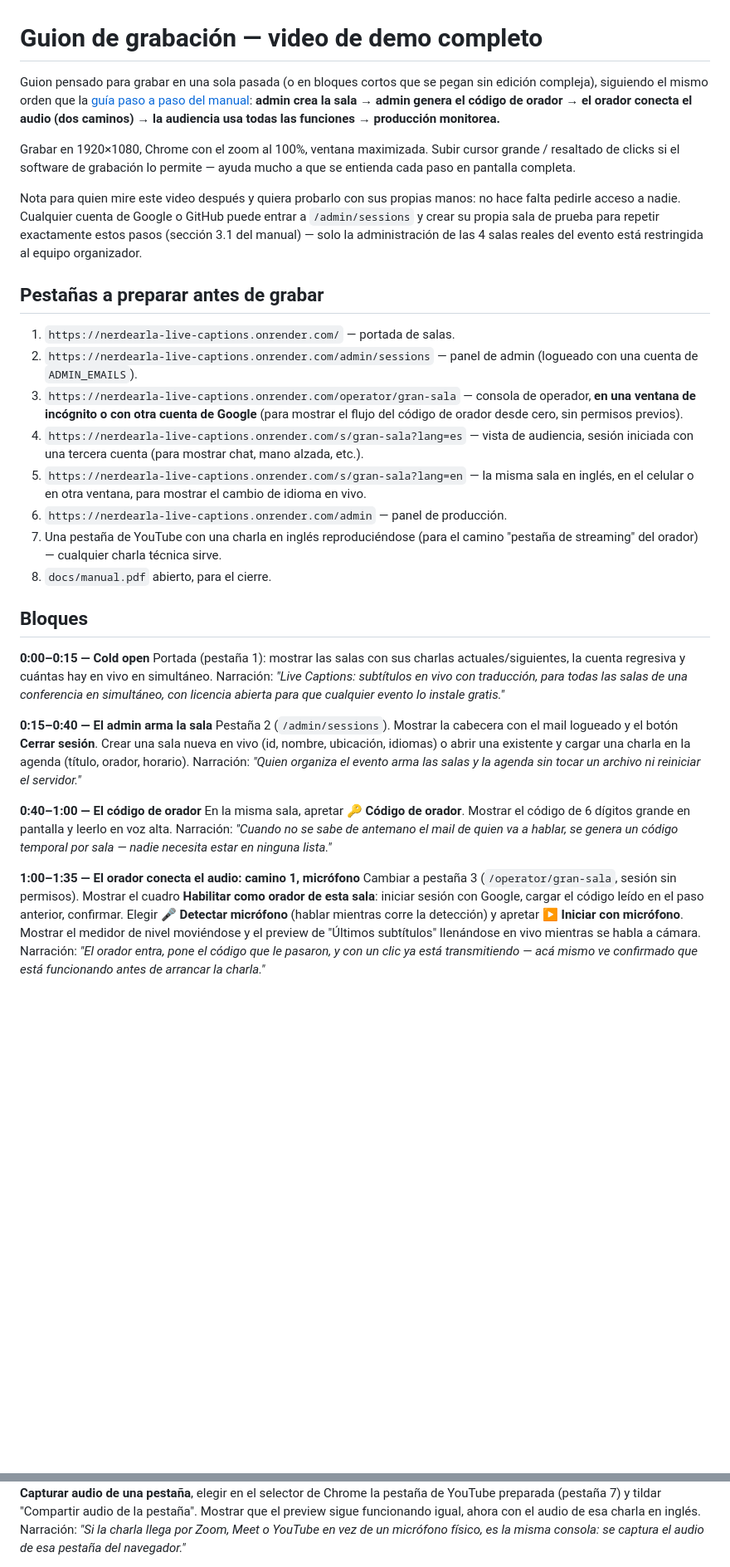
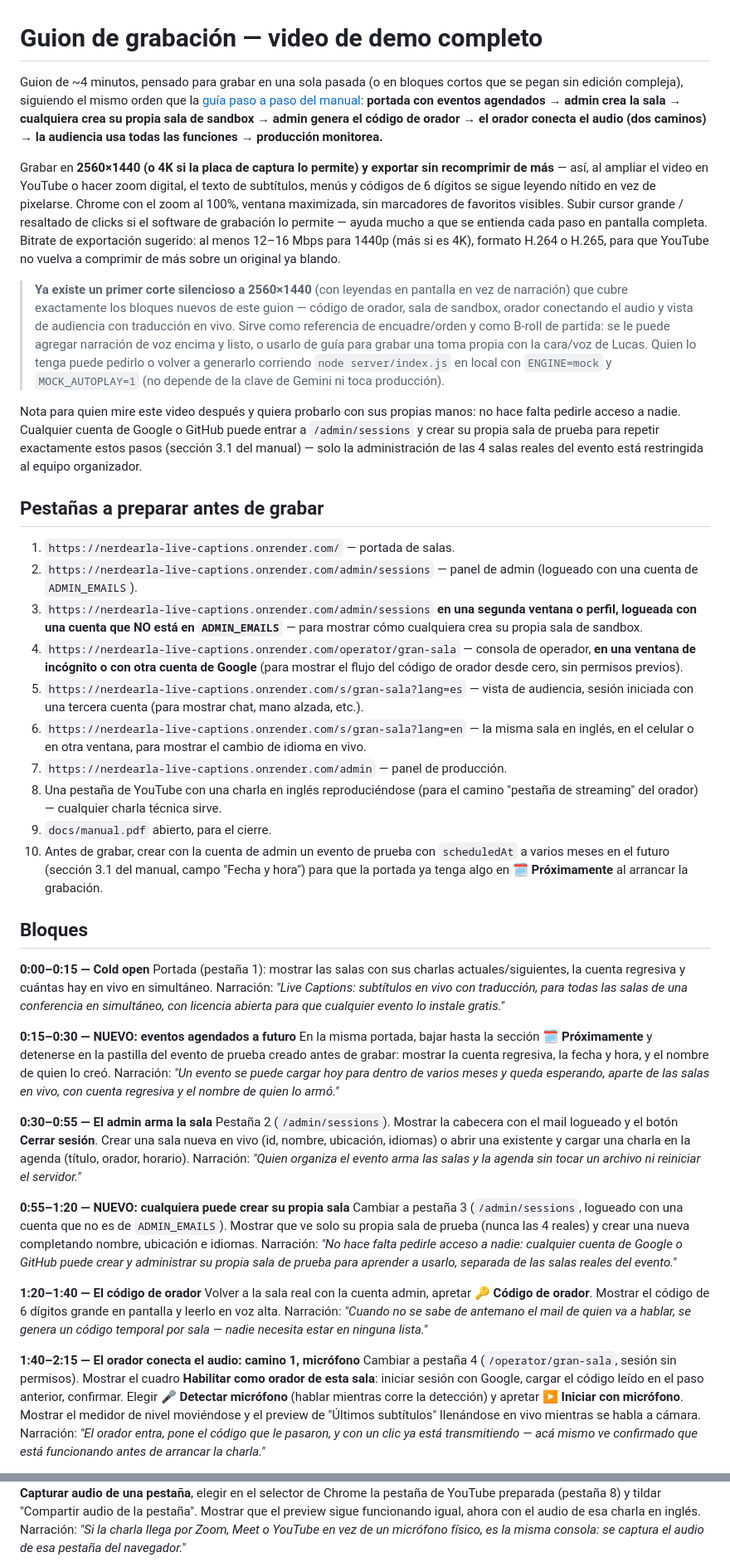
Before and after one commit to lucasmde/nerdearla-live-captions, a Markdown page: docs/VIDEO_SCRIPT.md, 2 parts joined by grey strips. Shown at 83% size. Rendered like a GitHub page; blank space fills up the shorter version.

Commit message:
docs: guion de video actualizado con sandbox, Próximamente y grabación en 1440p+
Agrega los dos bloques que faltaban (crear sala de sandbox y evento agendado
con cuenta regresiva), sube la resolución de grabación sugerida a 2560x1440+
para que se vea nítido al ampliar, y deja anotado que ya existe un primer
corte silencioso a esa resolución (con leyendas en pantalla) generado con el
motor mock, útil como B-roll o referencia de encuadre para la grabación
final con narración.

Co-Authored-By: Claude Sonnet 5 <noreply@anthropic.com>
Claude-Session: https://claude.ai/code/session_01LKjSNWbTKmewm3SRPtReiZ

```diff
--- a/docs/VIDEO_SCRIPT.md
+++ b/docs/VIDEO_SCRIPT.md
@@ -1,13 +1,29 @@
 # Guion de grabación — video de demo completo
 
-Guion pensado para grabar en una sola pasada (o en bloques cortos que se pegan sin edición
-compleja), siguiendo el mismo orden que la [guía paso a paso del manual](MANUAL.md#41-guía-paso-a-paso-armar-una-sala-y-ponerla-en-vivo-de-punta-a-punta):
-**admin crea la sala → admin genera el código de orador → el orador conecta el audio (dos
-caminos) → la audiencia usa todas las funciones → producción monitorea.**
+Guion de ~4 minutos, pensado para grabar en una sola pasada (o en bloques cortos que se
+pegan sin edición compleja), siguiendo el mismo orden que la [guía paso a paso del
+manual](MANUAL.md#41-guía-paso-a-paso-armar-una-sala-y-ponerla-en-vivo-de-punta-a-punta):
+**portada con eventos agendados → admin crea la sala → cualquiera crea su propia sala de
+sandbox → admin genera el código de orador → el orador conecta el audio (dos caminos) → la
+audiencia usa todas las funciones → producción monitorea.**
 
-Grabar en 1920×1080, Chrome con el zoom al 100%, ventana maximizada. Subir cursor grande /
+Grabar en **2560×1440 (o 4K si la placa de captura lo permite) y exportar sin recomprimir de
+más** — así, al ampliar el video en YouTube o hacer zoom digital, el texto de subtítulos,
+menús y códigos de 6 dígitos se sigue leyendo nítido en vez de pixelarse. Chrome con el zoom
+al 100%, ventana maximizada, sin marcadores de favoritos visibles. Subir cursor grande /
 resaltado de clicks si el software de grabación lo permite — ayuda mucho a que se entienda
-cada paso en pantalla completa.
+cada paso en pantalla completa. Bitrate de exportación sugerido: al menos 12–16 Mbps para
+1440p (más si es 4K), formato H.264 o H.265, para que YouTube no vuelva a comprimir de más
+sobre un original ya blando.
+
+> **Ya existe un primer corte silencioso a 2560×1440** (con leyendas en pantalla en vez de
+> narración) que cubre exactamente los bloques nuevos de este guion — código de orador, sala
+> de sandbox, orador conectando el audio y vista de audiencia con traducción en vivo. Sirve
+> como referencia de encuadre/orden y como B-roll de partida: se le puede agregar narración
+> de voz encima y listo, o usarlo de guía para grabar una toma propia con la cara/voz de
+> Lucas. Quien lo tenga puede pedirlo o volver a generarlo corriendo
+> `node server/index.js` en local con `ENGINE=mock` y `MOCK_AUTOPLAY=1` (no depende de la
+> clave de Gemini ni toca producción).
 
 Nota para quien mire este video después y quiera probarlo con sus propias manos: no hace
 falta pedirle acceso a nadie. Cualquier cuenta de Google o GitHub puede entrar a
@@ -20,17 +36,23 @@ restringida al equipo organizador.
 1. `https://nerdearla-live-captions.onrender.com/` — portada de salas.
 2. `https://nerdearla-live-captions.onrender.com/admin/sessions` — panel de admin (logueado
    con una cuenta de `ADMIN_EMAILS`).
-3. `https://nerdearla-live-captions.onrender.com/operator/gran-sala` — consola de operador,
+3. `https://nerdearla-live-captions.onrender.com/admin/sessions` **en una segunda ventana o
+   perfil, logueada con una cuenta que NO está en `ADMIN_EMAILS`** — para mostrar cómo
+   cualquiera crea su propia sala de sandbox.
+4. `https://nerdearla-live-captions.onrender.com/operator/gran-sala` — consola de operador,
    **en una ventana de incógnito o con otra cuenta de Google** (para mostrar el flujo del
    código de orador desde cero, sin permisos previos).
-4. `https://nerdearla-live-captions.onrender.com/s/gran-sala?lang=es` — vista de audiencia,
+5. `https://nerdearla-live-captions.onrender.com/s/gran-sala?lang=es` — vista de audiencia,
    sesión iniciada con una tercera cuenta (para mostrar chat, mano alzada, etc.).
-5. `https://nerdearla-live-captions.onrender.com/s/gran-sala?lang=en` — la misma sala en
+6. `https://nerdearla-live-captions.onrender.com/s/gran-sala?lang=en` — la misma sala en
    inglés, en el celular o en otra ventana, para mostrar el cambio de idioma en vivo.
-6. `https://nerdearla-live-captions.onrender.com/admin` — panel de producción.
-7. Una pestaña de YouTube con una charla en inglés reproduciéndose (para el camino
+7. `https://nerdearla-live-captions.onrender.com/admin` — panel de producción.
+8. Una pestaña de YouTube con una charla en inglés reproduciéndose (para el camino
    "pestaña de streaming" del orador) — cualquier charla técnica sirve.
-8. `docs/manual.pdf` abierto, para el cierre.
+9. `docs/manual.pdf` abierto, para el cierre.
+10. Antes de grabar, crear con la cuenta de admin un evento de prueba con `scheduledAt` a
+    varios meses en el futuro (sección 3.1 del manual, campo "Fecha y hora") para que la
+    portada ya tenga algo en **🗓️ Próximamente** al arrancar la grabación.
 
 ## Bloques
 
@@ -40,21 +62,35 @@ regresiva y cuántas hay en vivo en simultáneo. Narración: *"Live Captions: su
 vivo con traducción, para todas las salas de una conferencia en simultáneo, con licencia
 abierta para que cualquier evento lo instale gratis."*
 
-**0:15–0:40 — El admin arma la sala**
+**0:15–0:30 — NUEVO: eventos agendados a futuro**
+En la misma portada, bajar hasta la sección **🗓️ Próximamente** y detenerse en la pastilla
+del evento de prueba creado antes de grabar: mostrar la cuenta regresiva, la fecha y hora, y
+el nombre de quien lo creó. Narración: *"Un evento se puede cargar hoy para dentro de varios
+meses y queda esperando, aparte de las salas en vivo, con cuenta regresiva y el nombre de
+quien lo armó."*
+
+**0:30–0:55 — El admin arma la sala**
 Pestaña 2 (`/admin/sessions`). Mostrar la cabecera con el mail logueado y el botón **Cerrar
 sesión**. Crear una sala nueva en vivo (id, nombre, ubicación, idiomas) o abrir una
 existente y cargar una charla en la agenda (título, orador, horario). Narración: *"Quien
 organiza el evento arma las salas y la agenda sin tocar un archivo ni reiniciar el
 servidor."*
 
-**0:40–1:00 — El código de orador**
-En la misma sala, apretar **🔑 Código de orador**. Mostrar el código de 6 dígitos grande en
-pantalla y leerlo en voz alta. Narración: *"Cuando no se sabe de antemano el mail de quien
-va a hablar, se genera un código temporal por sala — nadie necesita estar en ninguna
-lista."*
+**0:55–1:20 — NUEVO: cualquiera puede crear su propia sala**
+Cambiar a pestaña 3 (`/admin/sessions`, logueado con una cuenta que no es de
+`ADMIN_EMAILS`). Mostrar que ve solo su propia sala de prueba (nunca las 4 reales) y crear
+una nueva completando nombre, ubicación e idiomas. Narración: *"No hace falta pedirle acceso
+a nadie: cualquier cuenta de Google o GitHub puede crear y administrar su propia sala de
+prueba para aprender a usarlo, separada de las salas reales del evento."*
 
-**1:00–1:35 — El orador conecta el audio: camino 1, micrófono**
-Cambiar a pestaña 3 (`/operator/gran-sala`, sesión sin permisos). Mostrar el cuadro
+**1:20–1:40 — El código de orador**
+Volver a la sala real con la cuenta admin, apretar **🔑 Código de orador**. Mostrar el código
+de 6 dígitos grande en pantalla y leerlo en voz alta. Narración: *"Cuando no se sabe de
+antemano el mail de quien va a hablar, se genera un código temporal por sala — nadie
+necesita estar en ninguna lista."*
+
+**1:40–2:15 — El orador conecta el audio: camino 1, micrófono**
+Cambiar a pestaña 4 (`/operator/gran-sala`, sesión sin permisos). Mostrar el cuadro
 **Habilitar como orador de esta sala**: iniciar sesión con Google, cargar el código leído
 en el paso anterior, confirmar. Elegir **🎤 Detectar micrófono** (hablar mientras corre la
 detección) y apretar **▶ Iniciar con micrófono**. Mostrar el medidor de nivel moviéndose y
@@ -66,5 +102,5 @@ mismo ve confirmado que está funcionando antes de arrancar la charla."*
 Apretar **■ Detener**. Cambiar la fuente: apretar **▶ Capturar audio de una pestaña**, elegir
-en el selector de Chrome la pestaña de YouTube preparada (pestaña 7) y tildar "Compartir
+en el selector de Chrome la pestaña de YouTube preparada (pestaña 8) y tildar "Compartir
 audio de la pestaña". Mostrar que el preview sigue funcionando igual, ahora con el audio de
 esa charla en inglés. Narración: *"Si la charla llega por Zoom, Meet o YouTube en vez de un
 micrófono físico, es la misma consola: se captura el audio de esa pestaña del navegador."*
```
Also changed, not shown: other parts of docs/VIDEO_SCRIPT.md (+16 -11 lines).
